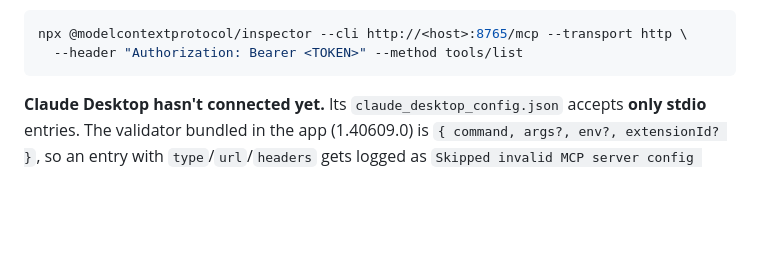
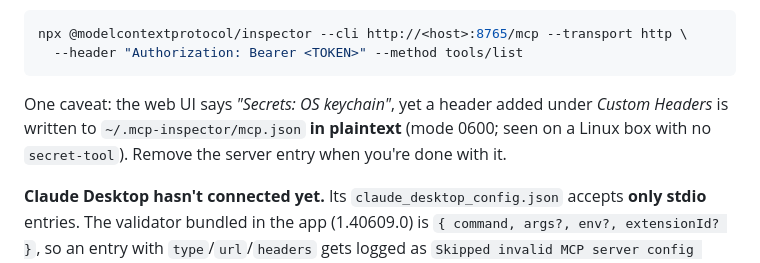
Before and after one commit to SixOfFive/AndroidMCP, a Markdown page: README.md, the part around the change. GitHub-like rendering; blank space fills up the shorter version.

Commit message:
README: note that the Inspector stores custom headers in plaintext
The MCP Inspector's web UI says "Secrets: OS keychain", but a header added under
Custom Headers is written to ~/.mcp-inspector/mcp.json in plaintext (mode 0600,
on a Linux box with no secret-tool). Found while clearing credentials before
archiving: the Authorization header added on 2026-09-09 was still sitting there.
The entry has been removed locally; the README now says to remove it when done.

Co-Authored-By: Claude Opus 5 <noreply@anthropic.com>

````diff
--- a/README.md
+++ b/README.md
@@ -424,6 +424,9 @@ supports Node 20. Run `npx @modelcontextprotocol/inspector` for the web UI; `--c
 npx @modelcontextprotocol/inspector --cli http://<host>:8765/mcp --transport http \
   --header "Authorization: Bearer <TOKEN>" --method tools/list
 ```
+One caveat: the web UI says *"Secrets: OS keychain"*, yet a header added under
+*Custom Headers* is written to `~/.mcp-inspector/mcp.json` **in plaintext** (mode 0600; seen on a
+Linux box with no `secret-tool`). Remove the server entry when you're done with it.
 
 **Claude Desktop hasn't connected yet.** Its `claude_desktop_config.json` accepts **only stdio**
 entries. The validator bundled in the app (1.40609.0) is `{ command, args?, env?, extensionId? }`,
````
